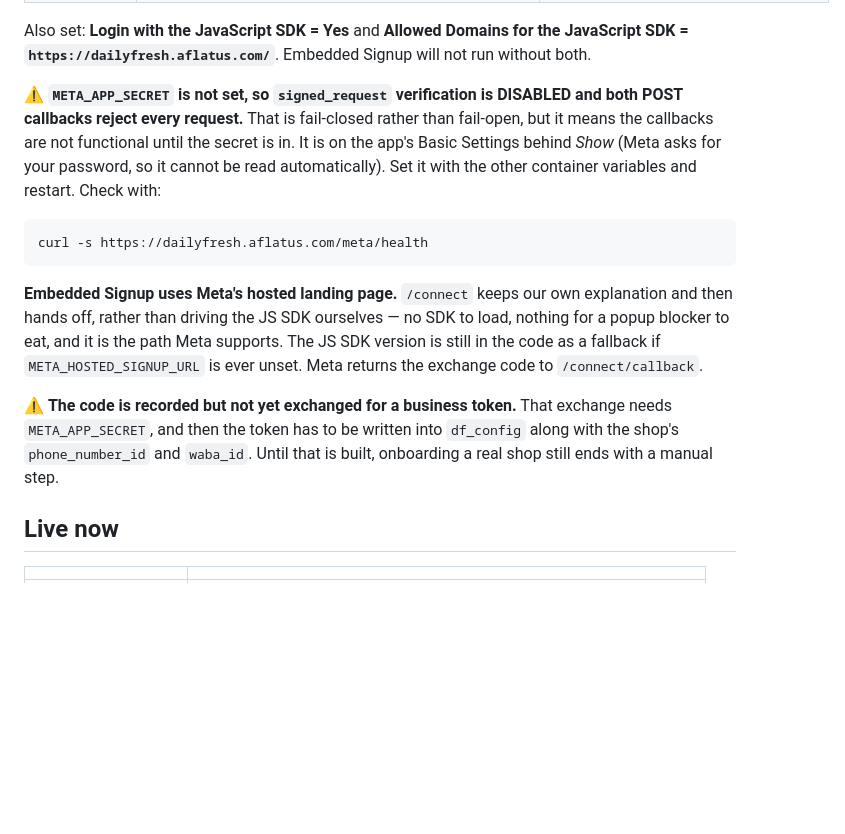
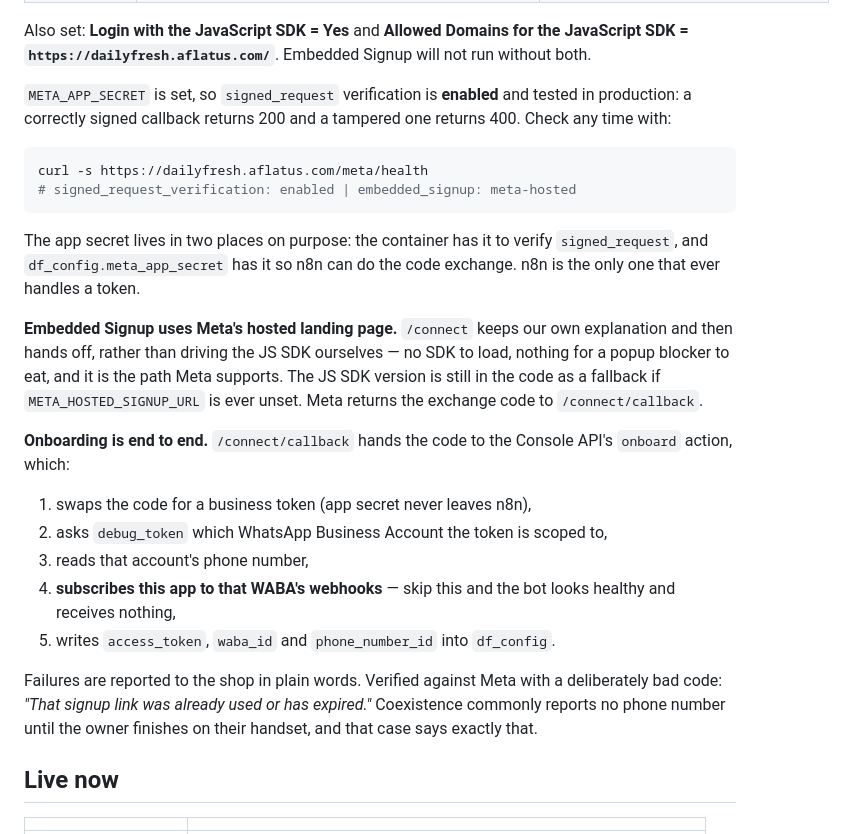
Before and after one commit to ashnu-tnj/dailyfresh-baqala, a Markdown page: docs/DEPLOY.md, the part around the change. Rendered like a GitHub page; blank space fills up the shorter version.

Commit message:
Bring the deployment doc in line with what is live
signed_request verification is enabled and onboarding runs end to end;
the doc still carried both as open warnings.

Co-Authored-By: Claude Opus 5 <noreply@anthropic.com>

````diff
--- a/docs/DEPLOY.md
+++ b/docs/DEPLOY.md
@@ -44,16 +44,18 @@ Also set: **Login with the JavaScript SDK = Yes** and **Allowed Domains for the
 JavaScript SDK = `https://dailyfresh.aflatus.com/`**. Embedded Signup will not
 run without both.
 
-⚠️ **`META_APP_SECRET` is not set, so `signed_request` verification is DISABLED
-and both POST callbacks reject every request.** That is fail-closed rather than
-fail-open, but it means the callbacks are not functional until the secret is in.
-It is on the app's Basic Settings behind *Show* (Meta asks for your password, so
-it cannot be read automatically). Set it with the other container variables and
-restart. Check with:
+`META_APP_SECRET` is set, so `signed_request` verification is **enabled** and
+tested in production: a correctly signed callback returns 200 and a tampered one
+returns 400. Check any time with:
 
 ```bash
 curl -s https://dailyfresh.aflatus.com/meta/health
+# signed_request_verification: enabled | embedded_signup: meta-hosted
 ```
+
+The app secret lives in two places on purpose: the container has it to verify
+`signed_request`, and `df_config.meta_app_secret` has it so n8n can do the code
+exchange. n8n is the only one that ever handles a token.
 
 **Embedded Signup uses Meta's hosted landing page.** `/connect` keeps our own
 explanation and then hands off, rather than driving the JS SDK ourselves — no SDK
@@ -61,10 +63,20 @@ to load, nothing for a popup blocker to eat, and it is the path Meta supports.
 The JS SDK version is still in the code as a fallback if `META_HOSTED_SIGNUP_URL`
 is ever unset. Meta returns the exchange code to `/connect/callback`.
 
-⚠️ **The code is recorded but not yet exchanged for a business token.** That
-exchange needs `META_APP_SECRET`, and then the token has to be written into
-`df_config` along with the shop's `phone_number_id` and `waba_id`. Until that is
-built, onboarding a real shop still ends with a manual step.
+**Onboarding is end to end.** `/connect/callback` hands the code to the Console
+API's `onboard` action, which:
+
+1. swaps the code for a business token (app secret never leaves n8n),
+2. asks `debug_token` which WhatsApp Business Account the token is scoped to,
+3. reads that account's phone number,
+4. **subscribes this app to that WABA's webhooks** — skip this and the bot looks
+   healthy and receives nothing,
+5. writes `access_token`, `waba_id` and `phone_number_id` into `df_config`.
+
+Failures are reported to the shop in plain words. Verified against Meta with a
+deliberately bad code: *"That signup link was already used or has expired."*
+Coexistence commonly reports no phone number until the owner finishes on their
+handset, and that case says exactly that.
 
 ## Live now
 
````
